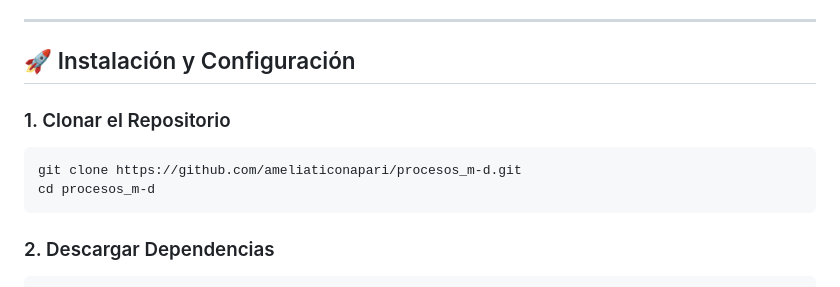
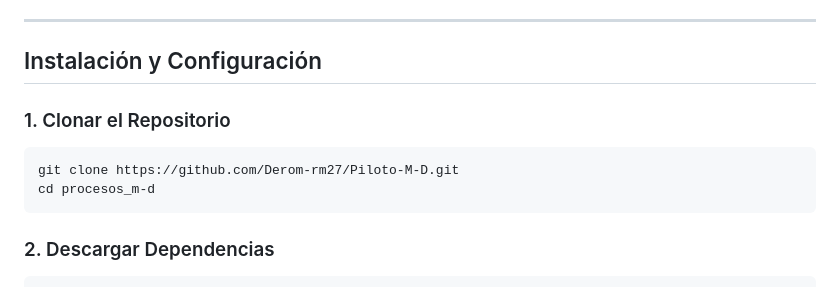
Before and after one commit to Derom-rm27/Piloto-M-D, a Markdown page: README.md, the part around one of its changes. Drawn GitHub-style.

Commit message:
Fix heading formatting in README.md
Updated headings in README.md for consistency and formatting.

````diff
--- a/README.md
+++ b/README.md
@@ -88,11 +88,11 @@ Para compilar y ejecutar el proyecto desde el código fuente, el entorno de desa
 
 ---
 
-## 🚀 Instalación y Configuración
+##  Instalación y Configuración
 
 ### 1. Clonar el Repositorio
 ```bash
-git clone https://github.com/ameliaticonapari/procesos_m-d.git
+git clone https://github.com/Derom-rm27/Piloto-M-D.git
 cd procesos_m-d
 ```
 
````
Also changed, not shown: other parts of README.md (+5 -5 lines).
